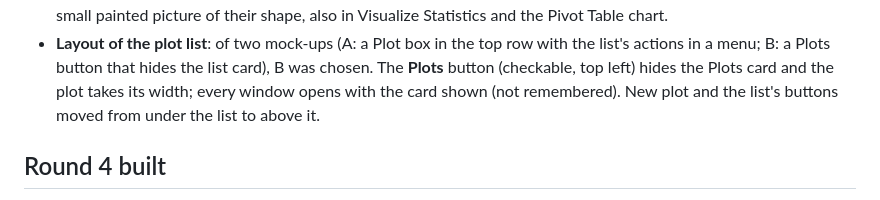
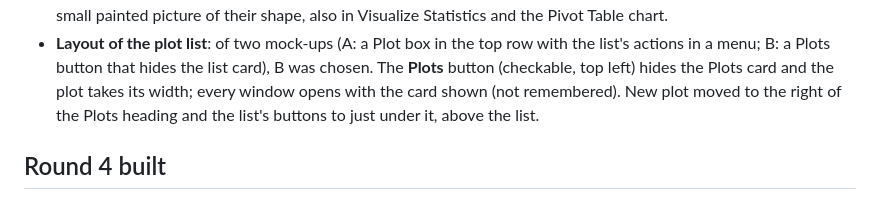
Before and after one commit to irenejaya/attribute-table-studio, a Markdown page: docs/plans/DEV_V5.md, the part around the change. Rendered like a GitHub page.

```diff
--- a/docs/plans/DEV_V5.md
+++ b/docs/plans/DEV_V5.md
@@ -413,8 +413,8 @@ Explorer's Data Plot menu. Choices made while building:
   with the list's actions in a menu; B: a Plots button that hides the list
   card), B was chosen. The **Plots** button (checkable, top left) hides the
   Plots card and the plot takes its width; every window opens with the card
-  shown (not remembered). New plot and the list's buttons moved from under
-  the list to above it.
+  shown (not remembered). New plot moved to the right of the Plots heading
+  and the list's buttons to just under it, above the list.
 
 ## Round 4 built
 
```
Also changed, not shown: README.md (+2 -2 lines), docs/screenshots/dark_plot.png, docs/screenshots/light_plot.png, help/plot_overview.png, 3 other files.
